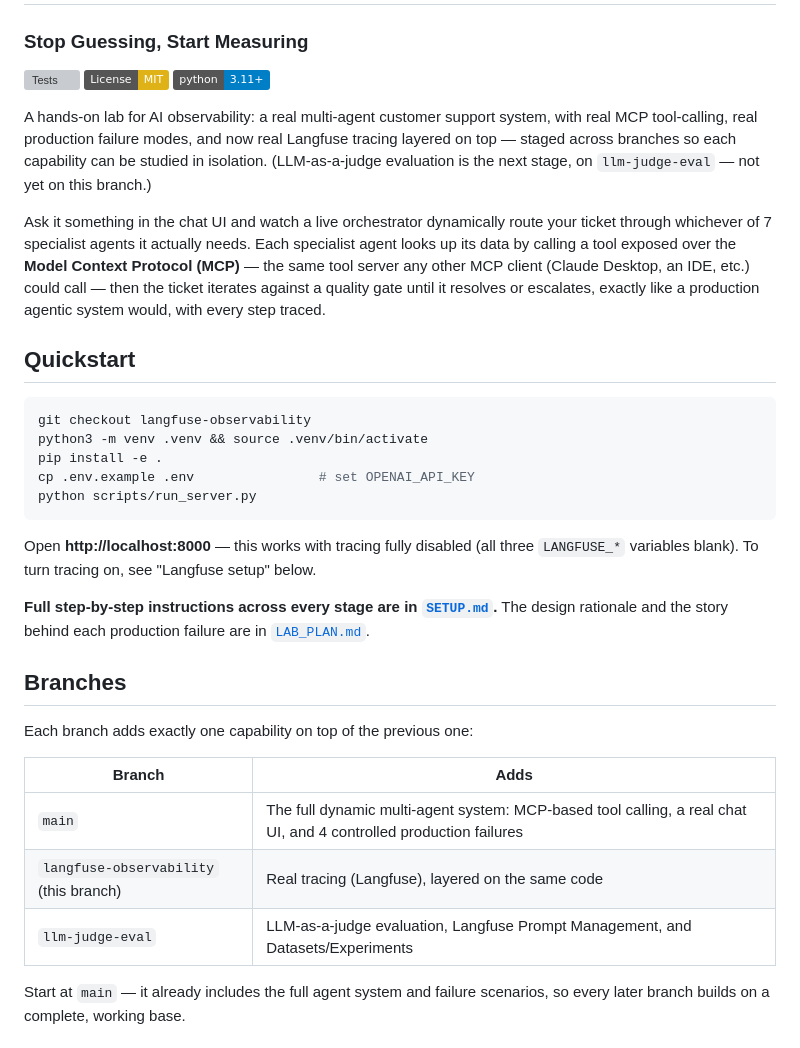
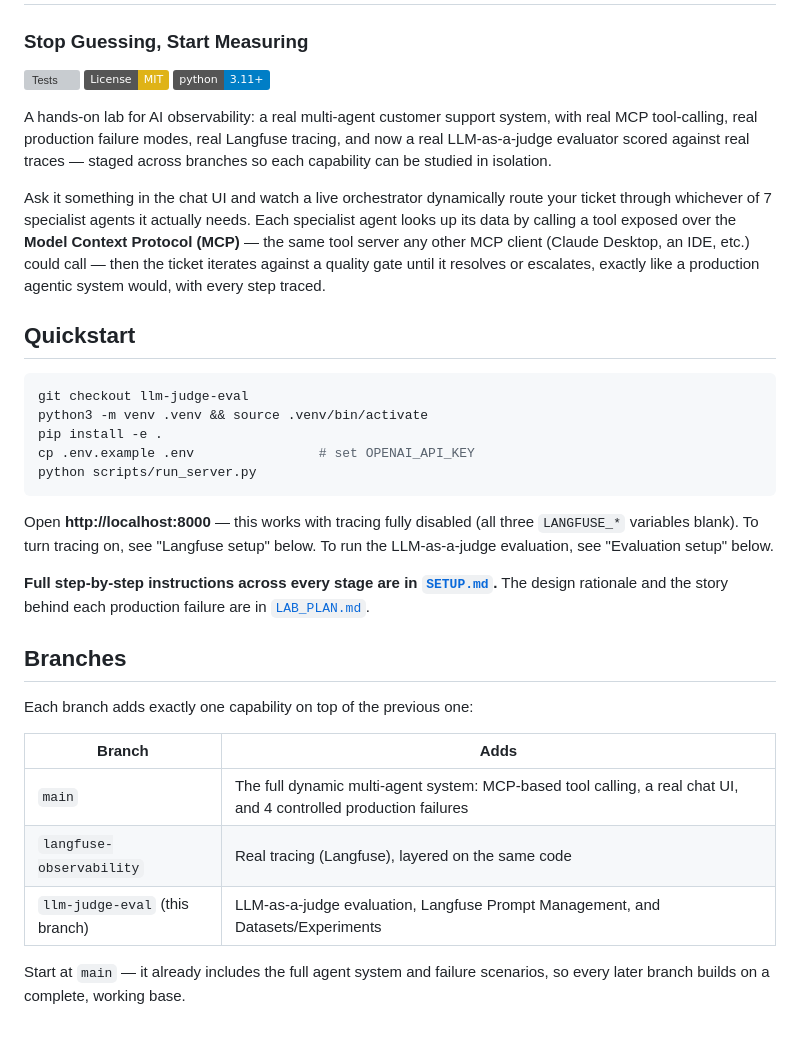
Before and after one commit to rocky-bhatia86/customer-support-observability-lab, a Markdown page: README.md, the part around one of its changes. Rendered like a GitHub page; badges without logos; grey boxes are pictures that could not be loaded.

````diff
--- a/README.md
+++ b/README.md
@@ -7,10 +7,10 @@
 [![Python 3.11+](https://img.shields.io/badge/python-3.11%2B-blue)](pyproject.toml)
 
 A hands-on lab for AI observability: a real multi-agent customer support
-system, with real MCP tool-calling, real production failure modes, and now
-real Langfuse tracing layered on top — staged across branches so each
-capability can be studied in isolation. (LLM-as-a-judge evaluation is the
-next stage, on `llm-judge-eval` — not yet on this branch.)
+system, with real MCP tool-calling, real production failure modes, real
+Langfuse tracing, and now a real LLM-as-a-judge evaluator scored against
+real traces — staged across branches so each capability can be studied in
+isolation.
 
 Ask it something in the chat UI and watch a live orchestrator dynamically
 route your ticket through whichever of 7 specialist agents it actually
@@ -23,7 +23,7 @@ like a production agentic system would, with every step traced.
 ## Quickstart
 
 ```bash
-git checkout langfuse-observability
+git checkout llm-judge-eval
 python3 -m venv .venv && source .venv/bin/activate
 pip install -e .
 cp .env.example .env                # set OPENAI_API_KEY
@@ -32,7 +32,8 @@ python scripts/run_server.py
 
 Open **http://localhost:8000** — this works with tracing fully disabled
 (all three `LANGFUSE_*` variables blank). To turn tracing on, see
-"Langfuse setup" below.
+"Langfuse setup" below. To run the LLM-as-a-judge evaluation, see
+"Evaluation setup" below.
 
 **Full step-by-step instructions across every stage are in
 [`SETUP.md`](SETUP.md).** The design rationale and the story behind each
@@ -45,8 +46,8 @@ Each branch adds exactly one capability on top of the previous one:
 | Branch | Adds |
 |---|---|
 | `main` | The full dynamic multi-agent system: MCP-based tool calling, a real chat UI, and 4 controlled production failures |
-| `langfuse-observability` (this branch) | Real tracing (Langfuse), layered on the same code |
-| `llm-judge-eval` | LLM-as-a-judge evaluation, Langfuse Prompt Management, and Datasets/Experiments |
+| `langfuse-observability` | Real tracing (Langfuse), layered on the same code |
+| `llm-judge-eval` (this branch) | LLM-as-a-judge evaluation, Langfuse Prompt Management, and Datasets/Experiments |
 
 Start at `main` — it already includes the full agent system and failure
 scenarios, so every later branch builds on a complete, working base.
````
Also changed, not shown: other parts of README.md (+49 -5 lines), LAB_PLAN.md (+47 -6 lines).
